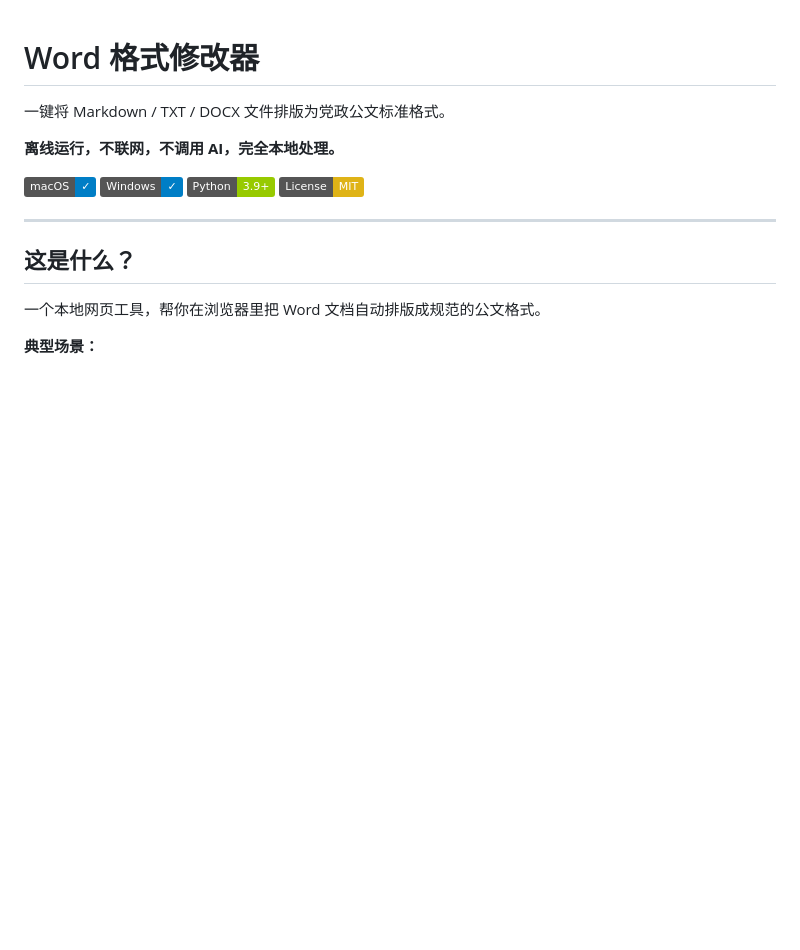
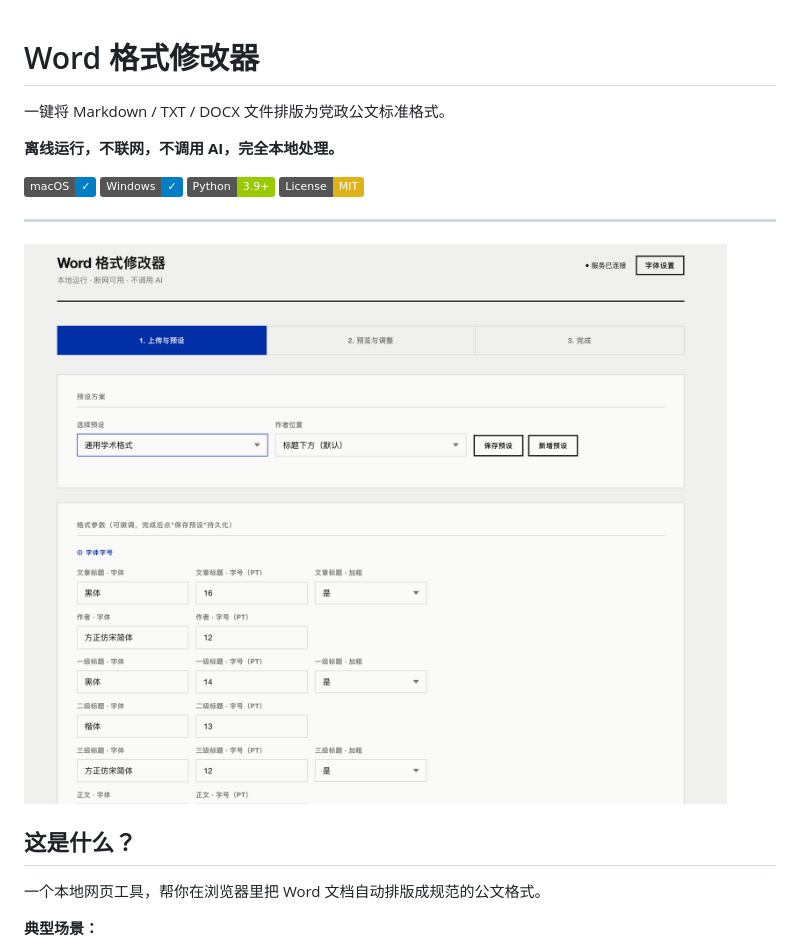
Before and after one commit to codingnoob4ever/WordFormatter, a Markdown page: README.md, the part around the change. Drawn GitHub-style; pictures changed too: assets/screenshot.png (added); badges without logos; blank space fills up the shorter version.

Commit message:
添加界面截图到 README

```diff
--- a/README.md
+++ b/README.md
@@ -10,6 +10,8 @@
 [![License](https://img.shields.io/badge/License-MIT-yellow)](https://github.com/codingnoob4ever/WordFormatter/blob/main/LICENSE)
 
 ---
+
+![界面截图](assets/screenshot.png)
 
 ## 这是什么？
 
```
